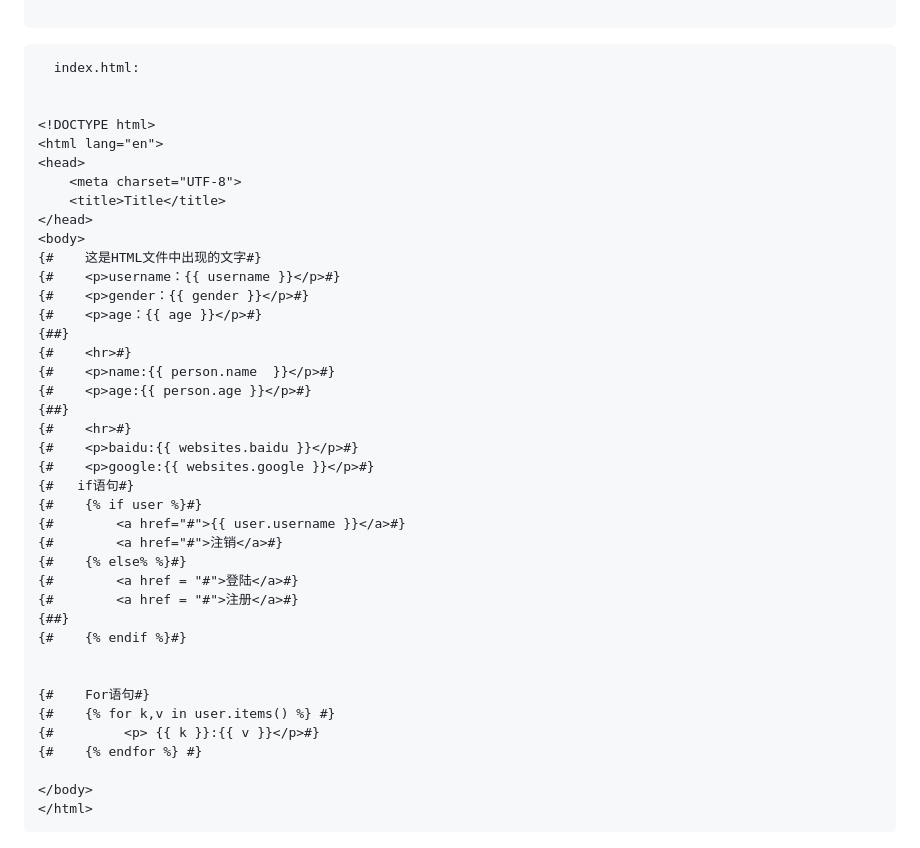
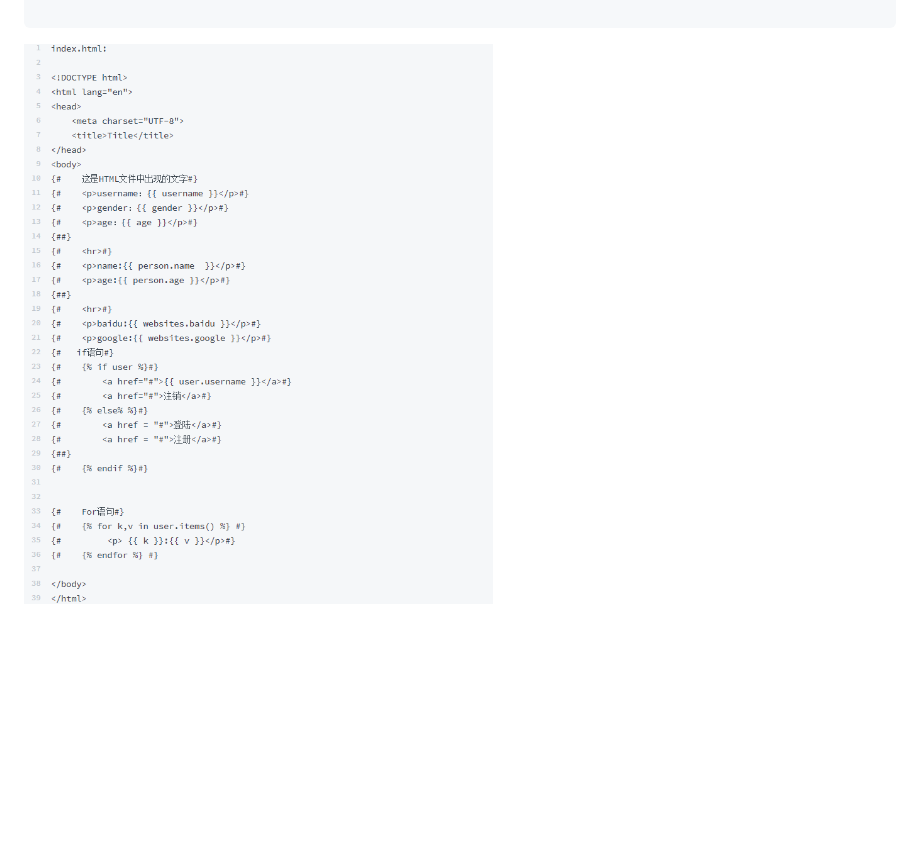
Before and after one commit to MeowsQAQ/flasksnotebook, a Markdown page: something-to-learn/01day-beginning.md, the part around the change. Rendered like a GitHub page; pictures changed too: .gitbook/assets/image (7).png (added); blank space fills up the shorter version.

Commit message:
GitBook: [master] one page and one asset modified

````diff
--- a/something-to-learn/01day-beginning.md
+++ b/something-to-learn/01day-beginning.md
@@ -140,45 +140,4 @@ if __name__ == '__main__':
 
 ```
 
-```text
-  index.html:
-
-
-<!DOCTYPE html>
-<html lang="en">
-<head>
-    <meta charset="UTF-8">
-    <title>Title</title>
-</head>
-<body>
-{#    这是HTML文件中出现的文字#}
-{#    <p>username：{{ username }}</p>#}
-{#    <p>gender：{{ gender }}</p>#}
-{#    <p>age：{{ age }}</p>#}
-{##}
-{#    <hr>#}
-{#    <p>name:{{ person.name  }}</p>#}
-{#    <p>age:{{ person.age }}</p>#}
-{##}
-{#    <hr>#}
-{#    <p>baidu:{{ websites.baidu }}</p>#}
-{#    <p>google:{{ websites.google }}</p>#}
-{#   if语句#}
-{#    {% if user %}#}
-{#        <a href="#">{{ user.username }}</a>#}
-{#        <a href="#">注销</a>#}
-{#    {% else% %}#}
-{#        <a href = "#">登陆</a>#}
-{#        <a href = "#">注册</a>#}
-{##}
-{#    {% endif %}#}
-
-
-{#    For语句#}
-{#    {% for k,v in user.items() %} #}
-{#         <p> {{ k }}:{{ v }}</p>#}
-{#    {% endfor %} #}
-
-</body>
-</html>
-```
+![index.html](../.gitbook/assets/image%20%287%29.png)
````
